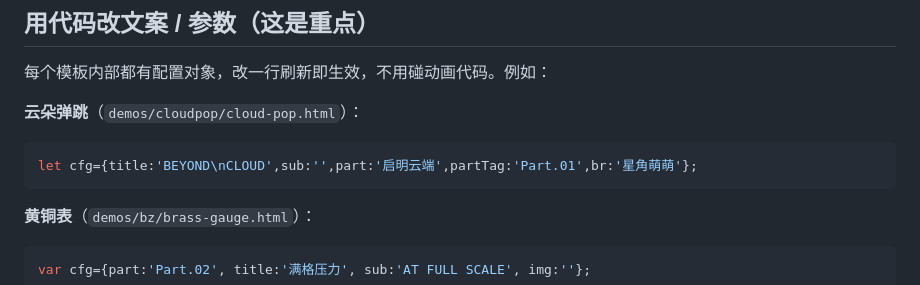
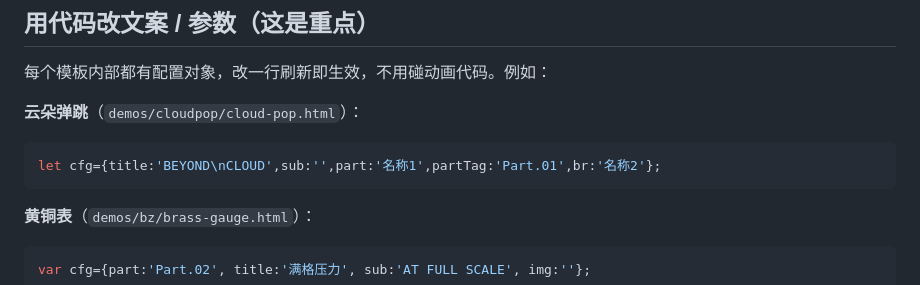
Before and after one commit to mlf631666711-cloud/animated-title-templates, a Markdown page: README.md, the part around the change. Drawn GitHub-style.

````diff
--- a/README.md
+++ b/README.md
@@ -38,7 +38,7 @@
 **云朵弹跳**（`demos/cloudpop/cloud-pop.html`）：
 
 ```js
-let cfg={title:'BEYOND\nCLOUD',sub:'',part:'启明云端',partTag:'Part.01',br:'星角萌萌'};
+let cfg={title:'BEYOND\nCLOUD',sub:'',part:'名称1',partTag:'Part.01',br:'名称2'};
 ```
 
 **黄铜表**（`demos/bz/brass-gauge.html`）：
````
